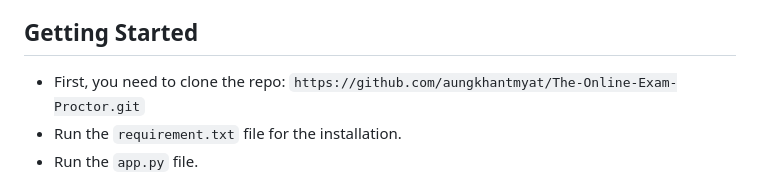
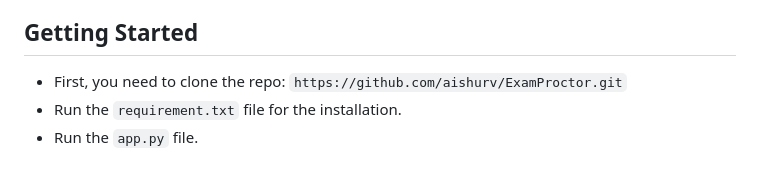
Before and after one commit to SATHANI3121/ExamProctor, a Markdown page: README.md, the part around one of its changes. Rendered like a GitHub page.

```diff
--- a/README.md
+++ b/README.md
@@ -42,7 +42,7 @@ The features included in the project are as follows:
 9. PyGetWindow
 
 ## Getting Started
-- First, you need to clone the repo: `https://github.com/aungkhantmyat/The-Online-Exam-Proctor.git`
+- First, you need to clone the repo: `https://github.com/aishurv/ExamProctor.git`
 - Run the `requirement.txt` file for the installation.
 - Run the `app.py` file.
 
```
Also changed, not shown: other parts of README.md (+2 -2 lines).
